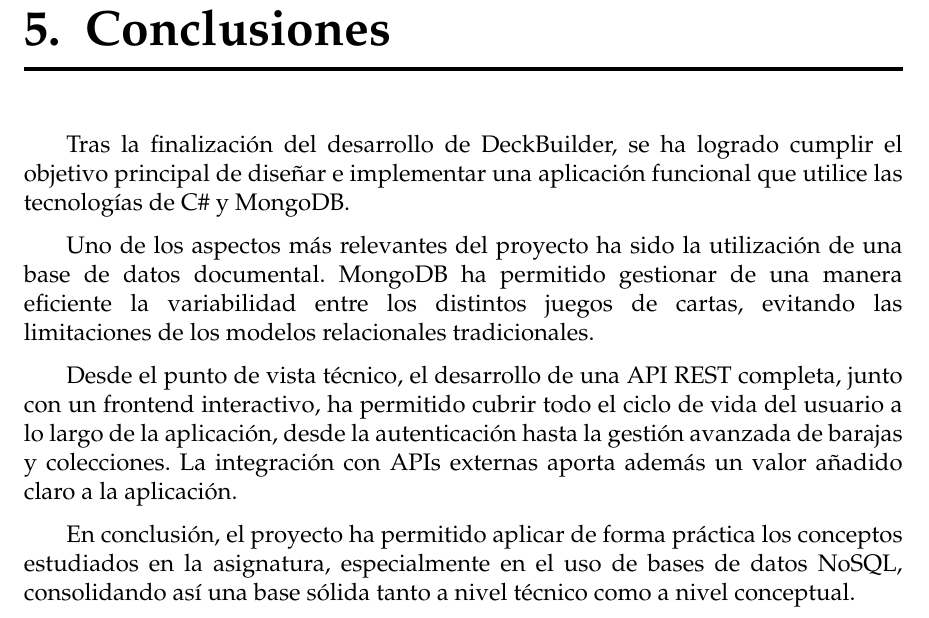
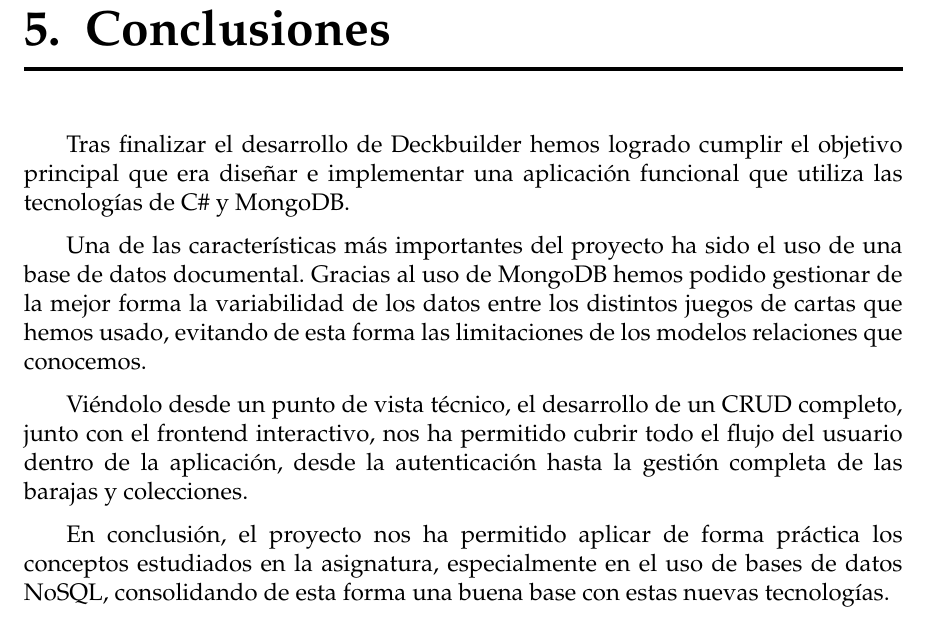
Before and after one commit to germansanchezz/CBD-GR-24, a LaTeX thesis (memoria/Memoria.tex, which reads memoria/sections/05_Conclusiones.tex): part of page 16 of 19, cut so that both start at the same text. Compiled offline with pdfLaTeX.

Commit message:
docs: añadir nueva conclusión

```diff
--- a/memoria/sections/05_Conclusiones.tex
+++ b/memoria/sections/05_Conclusiones.tex
@@ -1,20 +1,9 @@
 \chapter{Conclusiones}\label{cap:conclusiones}
 
-Tras la finalización del desarrollo de DeckBuilder, se ha logrado cumplir el objetivo
-principal de diseñar e implementar una aplicación funcional que utilice las
-tecnologías de C\# y MongoDB.
+Tras finalizar el desarrollo de Deckbuilder hemos logrado cumplir el objetivo principal que era diseñar e implementar una aplicación funcional que utiliza las tecnologías de C\# y MongoDB.
 
-Uno de los aspectos más relevantes del proyecto ha sido la utilización de una base de
-datos documental. MongoDB ha permitido gestionar de una manera eficiente la
-variabilidad entre los distintos juegos de cartas, evitando las limitaciones de los
-modelos relacionales tradicionales.
+Una de las características más importantes del proyecto ha sido el uso de una base de datos documental. Gracias al uso de MongoDB hemos podido gestionar de la mejor forma la variabilidad de los datos entre los distintos juegos de cartas que hemos usado, evitando de esta forma las limitaciones de los modelos relaciones que conocemos.
 
-Desde el punto de vista técnico, el desarrollo de una API REST completa, junto con un
-frontend interactivo, ha permitido cubrir todo el ciclo de vida del usuario a lo largo
-de la aplicación, desde la autenticación hasta la gestión avanzada de barajas y
-colecciones. La integración con APIs externas aporta además un valor añadido claro a
-la aplicación.
+Viéndolo desde un punto de vista técnico, el desarrollo de un CRUD completo, junto con el frontend interactivo, nos ha permitido cubrir todo el flujo del usuario dentro de la aplicación, desde la autenticación hasta la gestión completa de las barajas y colecciones.
 
-En conclusión, el proyecto ha permitido aplicar de forma práctica los conceptos
-estudiados en la asignatura, especialmente en el uso de bases de datos NoSQL,
-consolidando así una base sólida tanto a nivel técnico como a nivel conceptual.
+En conclusión, el proyecto nos ha permitido aplicar de forma práctica los conceptos estudiados en la asignatura, especialmente en el uso de bases de datos NoSQL, consolidando de esta forma una buena base con estas nuevas tecnologías.
```
Also changed, not shown: memoria/Memoria.pdf.
